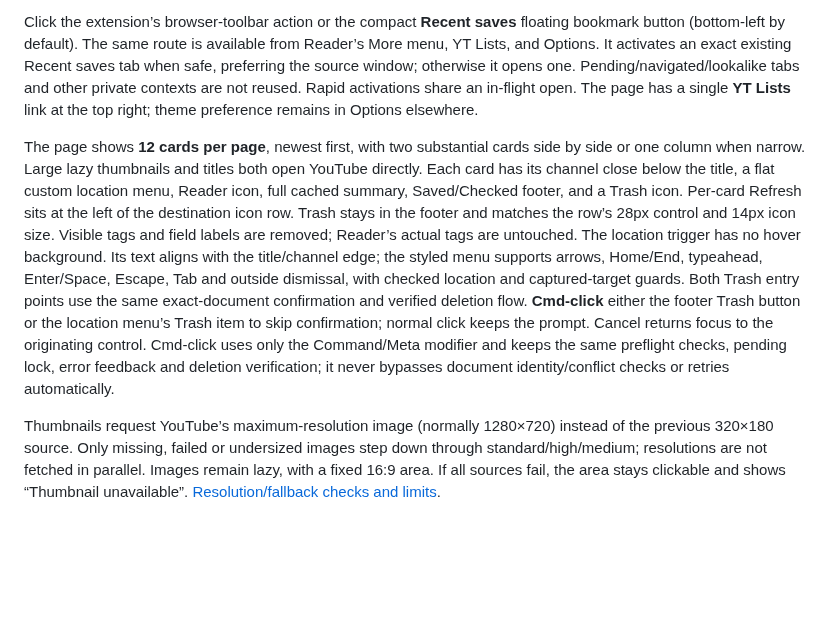
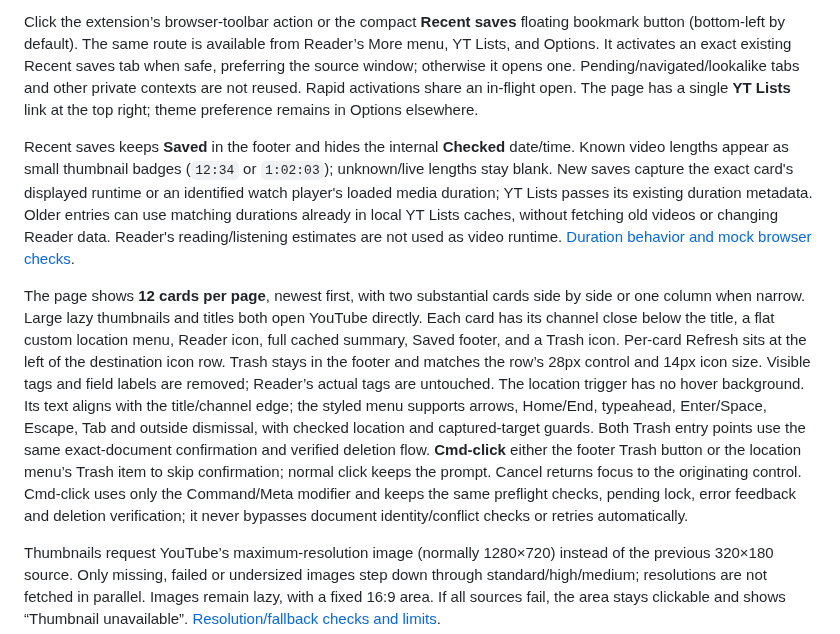
Before and after one commit to charlietaylorco/video-controls-chrome, a Markdown page: README.md, the part around the change. GitHub-like rendering; blank space fills up the shorter version.

Commit message:
Show known video durations and simplify Recent saves footer

```diff
--- a/README.md
+++ b/README.md
@@ -150,7 +150,9 @@ For Refresh, add `action=refresh`; `outcome=unauthorized` simulates a rejected r
 
 Click the extension’s browser-toolbar action or the compact **Recent saves** floating bookmark button (bottom-left by default). The same route is available from Reader’s More menu, YT Lists, and Options. It activates an exact existing Recent saves tab when safe, preferring the source window; otherwise it opens one. Pending/navigated/lookalike tabs and other private contexts are not reused. Rapid activations share an in-flight open. The page has a single **YT Lists** link at the top right; theme preference remains in Options elsewhere.
 
-The page shows **12 cards per page**, newest first, with two substantial cards side by side or one column when narrow. Large lazy thumbnails and titles both open YouTube directly. Each card has its channel close below the title, a flat custom location menu, Reader icon, full cached summary, Saved/Checked footer, and a Trash icon. Per-card Refresh sits at the left of the destination icon row. Trash stays in the footer and matches the row’s 28px control and 14px icon size. Visible tags and field labels are removed; Reader’s actual tags are untouched. The location trigger has no hover background. Its text aligns with the title/channel edge; the styled menu supports arrows, Home/End, typeahead, Enter/Space, Escape, Tab and outside dismissal, with checked location and captured-target guards. Both Trash entry points use the same exact-document confirmation and verified deletion flow. **Cmd-click** either the footer Trash button or the location menu’s Trash item to skip confirmation; normal click keeps the prompt. Cancel returns focus to the originating control. Cmd-click uses only the Command/Meta modifier and keeps the same preflight checks, pending lock, error feedback and deletion verification; it never bypasses document identity/conflict checks or retries automatically.
+Recent saves keeps **Saved** in the footer and hides the internal **Checked** date/time. Known video lengths appear as small thumbnail badges (`12:34` or `1:02:03`); unknown/live lengths stay blank. New saves capture the exact card's displayed runtime or an identified watch player's loaded media duration; YT Lists passes its existing duration metadata. Older entries can use matching durations already in local YT Lists caches, without fetching old videos or changing Reader data. Reader's reading/listening estimates are not used as video runtime. [Duration behavior and mock browser checks](docs/recent-saves-durations.md).
+
+The page shows **12 cards per page**, newest first, with two substantial cards side by side or one column when narrow. Large lazy thumbnails and titles both open YouTube directly. Each card has its channel close below the title, a flat custom location menu, Reader icon, full cached summary, Saved footer, and a Trash icon. Per-card Refresh sits at the left of the destination icon row. Trash stays in the footer and matches the row’s 28px control and 14px icon size. Visible tags and field labels are removed; Reader’s actual tags are untouched. The location trigger has no hover background. Its text aligns with the title/channel edge; the styled menu supports arrows, Home/End, typeahead, Enter/Space, Escape, Tab and outside dismissal, with checked location and captured-target guards. Both Trash entry points use the same exact-document confirmation and verified deletion flow. **Cmd-click** either the footer Trash button or the location menu’s Trash item to skip confirmation; normal click keeps the prompt. Cancel returns focus to the originating control. Cmd-click uses only the Command/Meta modifier and keeps the same preflight checks, pending lock, error feedback and deletion verification; it never bypasses document identity/conflict checks or retries automatically.
 
 Thumbnails request YouTube’s maximum-resolution image (normally 1280×720) instead of the previous 320×180 source. Only missing, failed or undersized images step down through standard/high/medium; resolutions are not fetched in parallel. Images remain lazy, with a fixed 16:9 area. If all sources fail, the area stays clickable and shows “Thumbnail unavailable”. [Resolution/fallback checks and limits](docs/recent-saves-thumbnails.md).
 
```
Also changed, not shown: docs/recent-saves-durations.md (added, +33 -0 lines), docs/recent-saves-duration-dark-mock.png (added), docs/recent-saves-duration-narrow-mock.png (added), 15 other files.
